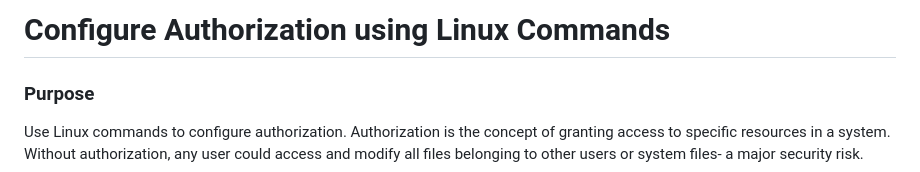
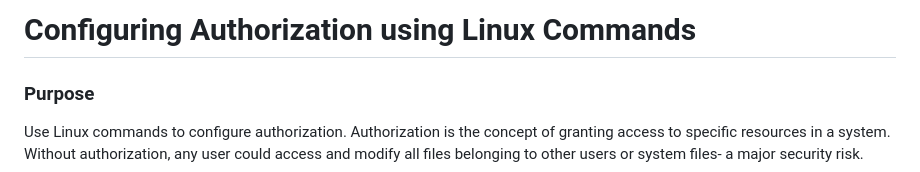
Before and after one commit to kaitlyn-hung/test-kaitlyn-hung.github.io, a Markdown page: linux-permissions/README.md, the part around the change. GitHub-like rendering.

```diff
--- a/linux-permissions/README.md
+++ b/linux-permissions/README.md
@@ -1,4 +1,4 @@
-# Configure Authorization using Linux Commands
+# Configuring Authorization using Linux Commands
 
 ### Purpose
 Use Linux commands to configure authorization. Authorization is the concept of granting access to specific resources in a system. Without authorization, any user could access and modify all files belonging to other users or system files- a major security risk.
```
